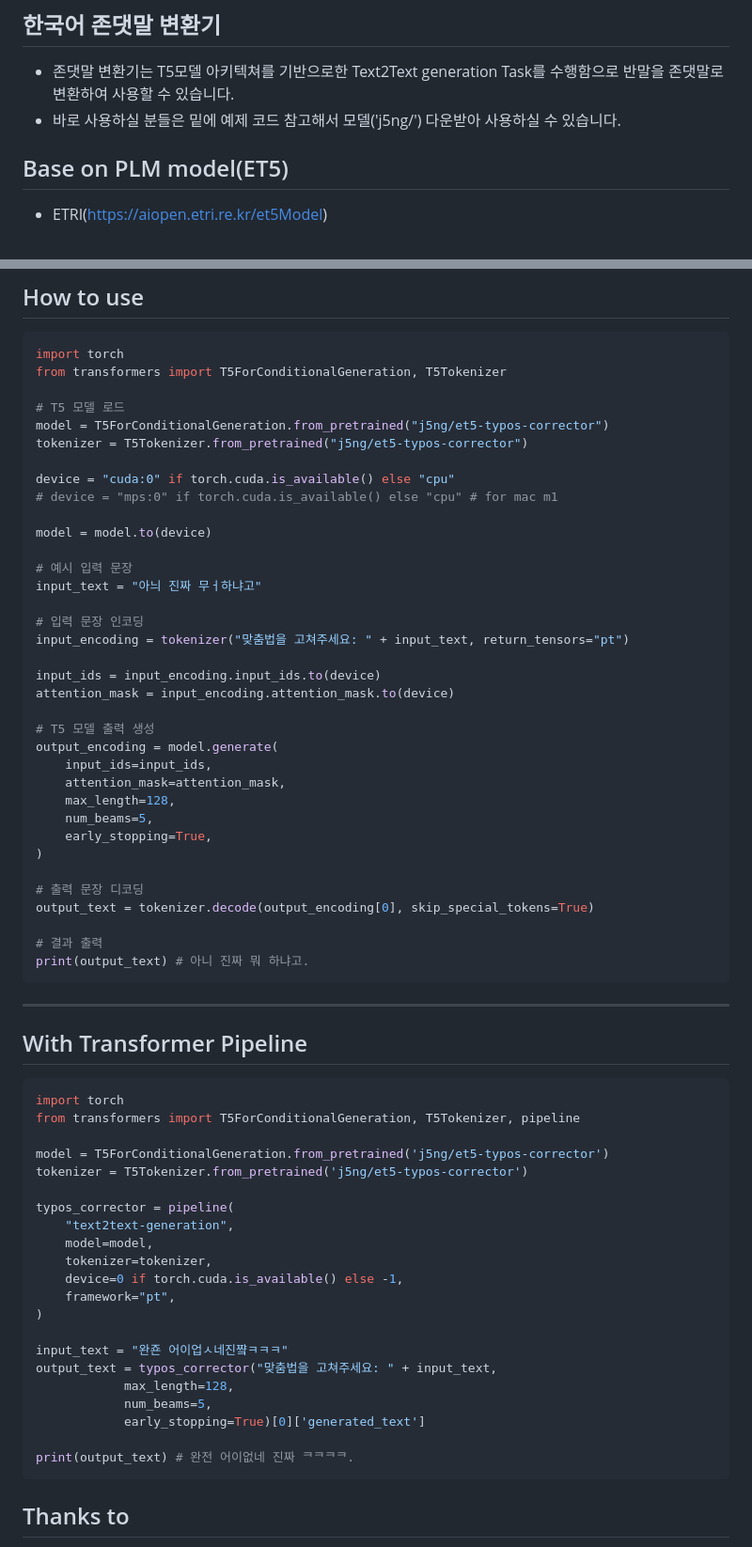
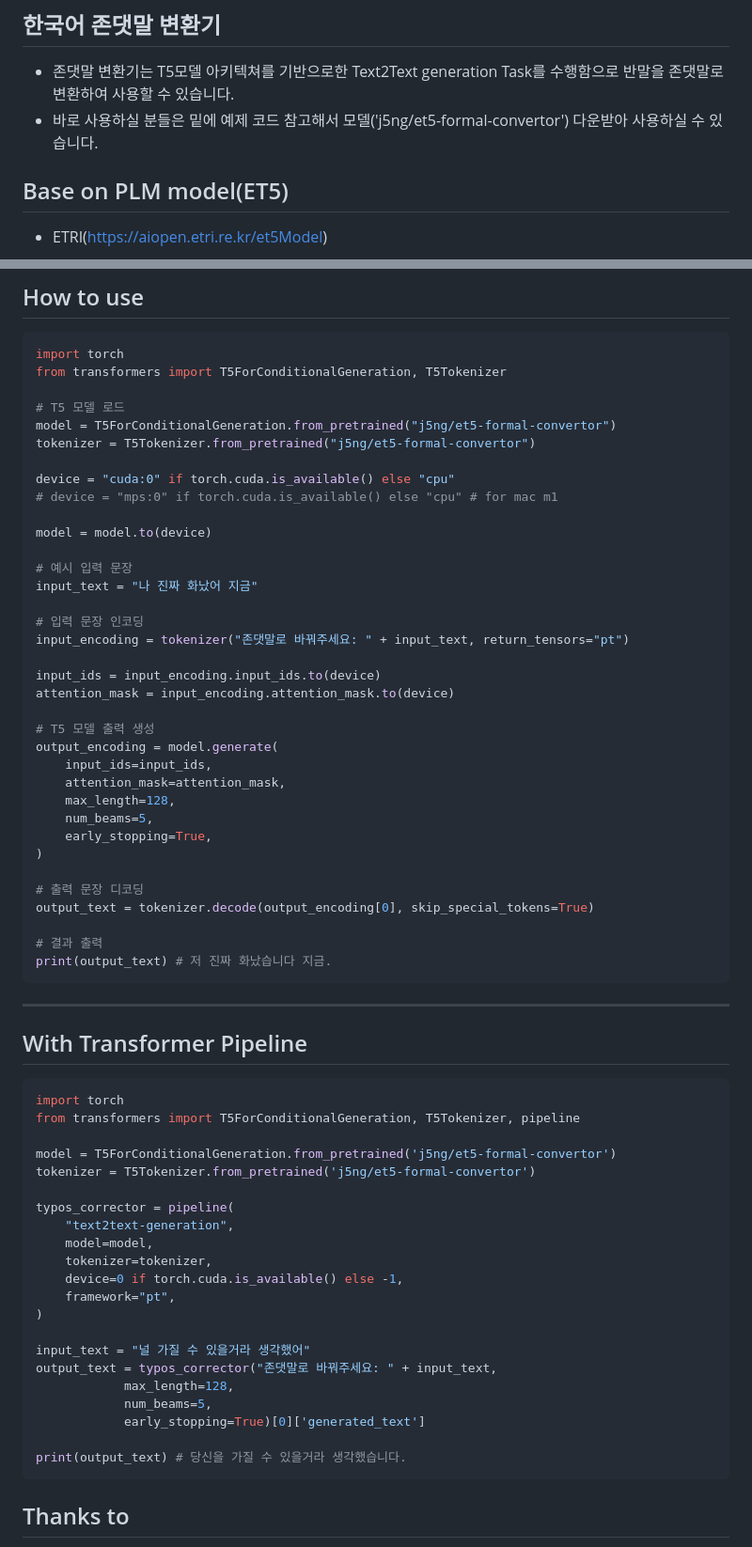
Before and after one commit to jongmin-oh/korean-formal-convertor, a Markdown page: README.md, 2 parts joined by grey strips. Shown: that part at 94% size. GitHub-like rendering.

````diff
--- a/README.md
+++ b/README.md
@@ -14,7 +14,7 @@
 
 ## 한국어 존댓말 변환기
 - 존댓말 변환기는 T5모델 아키텍쳐를 기반으로한 Text2Text generation Task를 수행함으로 반말을 존댓말로 변환하여 사용할 수 있습니다.
-- 바로 사용하실 분들은 밑에 예제 코드 참고해서 모델('j5ng/') 다운받아 사용하실 수 있습니다.
+- 바로 사용하실 분들은 밑에 예제 코드 참고해서 모델('j5ng/et5-formal-convertor') 다운받아 사용하실 수 있습니다.
 
 ## Base on PLM model(ET5)
  - ETRI(https://aiopen.etri.re.kr/et5Model)
@@ -55,8 +55,8 @@ import torch
 from transformers import T5ForConditionalGeneration, T5Tokenizer
 
 # T5 모델 로드
-model = T5ForConditionalGeneration.from_pretrained("j5ng/et5-typos-corrector")
-tokenizer = T5Tokenizer.from_pretrained("j5ng/et5-typos-corrector")
+model = T5ForConditionalGeneration.from_pretrained("j5ng/et5-formal-convertor")
+tokenizer = T5Tokenizer.from_pretrained("j5ng/et5-formal-convertor")
 
 device = "cuda:0" if torch.cuda.is_available() else "cpu"
 # device = "mps:0" if torch.cuda.is_available() else "cpu" # for mac m1
@@ -64,10 +64,10 @@ device = "cuda:0" if torch.cuda.is_available() else "cpu"
 model = model.to(device)
 
 # 예시 입력 문장
-input_text = "아늬 진짜 무ㅓ하냐고"
+input_text = "나 진짜 화났어 지금"
 
 # 입력 문장 인코딩
-input_encoding = tokenizer("맞춤법을 고쳐주세요: " + input_text, return_tensors="pt")
+input_encoding = tokenizer("존댓말로 바꿔주세요: " + input_text, return_tensors="pt")
 
 input_ids = input_encoding.input_ids.to(device)
 attention_mask = input_encoding.attention_mask.to(device)
@@ -85,7 +85,7 @@ output_encoding = model.generate(
 output_text = tokenizer.decode(output_encoding[0], skip_special_tokens=True)
 
 # 결과 출력
-print(output_text) # 아니 진짜 뭐 하냐고.
+print(output_text) # 저 진짜 화났습니다 지금.
 ```
 
 ***
@@ -95,8 +95,8 @@ print(output_text) # 아니 진짜 뭐 하냐고.
 import torch
 from transformers import T5ForConditionalGeneration, T5Tokenizer, pipeline
 
-model = T5ForConditionalGeneration.from_pretrained('j5ng/et5-typos-corrector')
-tokenizer = T5Tokenizer.from_pretrained('j5ng/et5-typos-corrector')
+model = T5ForConditionalGeneration.from_pretrained('j5ng/et5-formal-convertor')
+tokenizer = T5Tokenizer.from_pretrained('j5ng/et5-formal-convertor')
 
 typos_corrector = pipeline(
     "text2text-generation",
@@ -106,13 +106,13 @@ typos_corrector = pipeline(
     framework="pt",
 )
 
-input_text = "완죤 어이업ㅅ네진쨬ㅋㅋㅋ"
-output_text = typos_corrector("맞춤법을 고쳐주세요: " + input_text,
+input_text = "널 가질 수 있을거라 생각했어"
+output_text = typos_corrector("존댓말로 바꿔주세요: " + input_text,
             max_length=128,
             num_beams=5,
             early_stopping=True)[0]['generated_text']
 
-print(output_text) # 완전 어이없네 진짜 ᄏᄏᄏᄏ.
+print(output_text) # 당신을 가질 수 있을거라 생각했습니다.
 ```
 
 ## Thanks to
````
